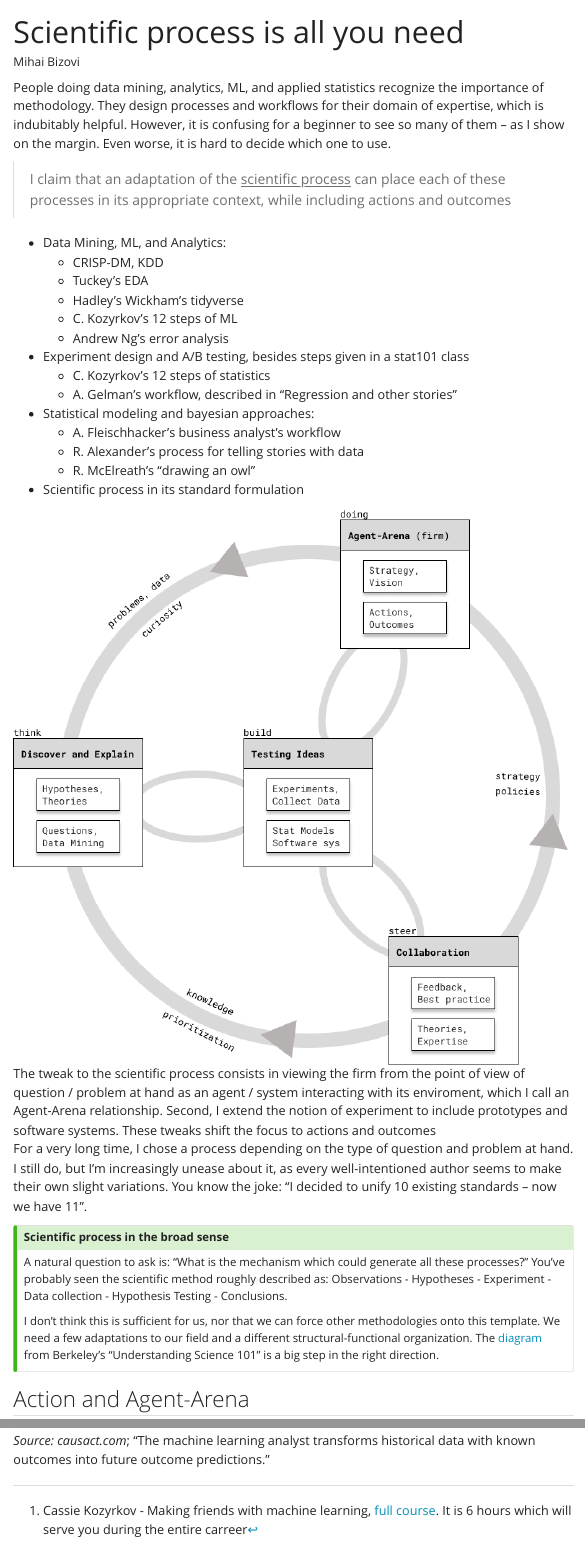
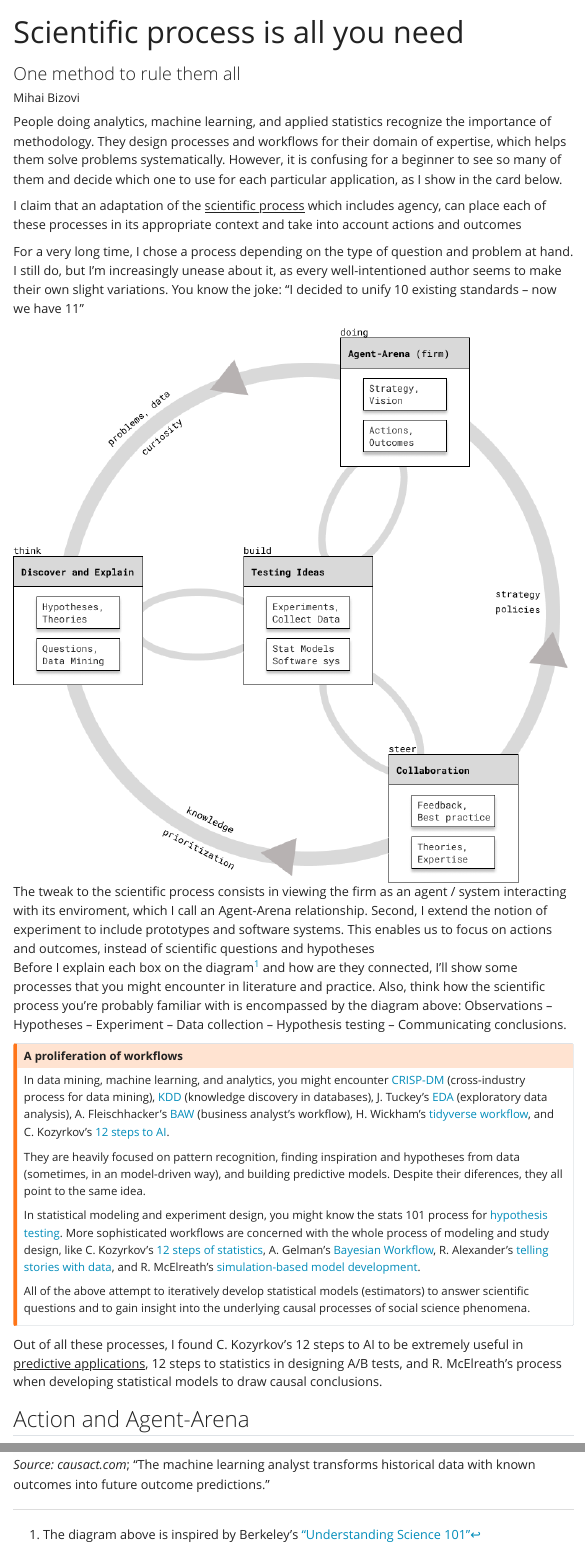
Before and after one commit to Bizovi/decision-making-website, a Quarto document (course_book/sci_process.qmd): the page in a window 1100 px wide, from its top, and a second part further down, joined at a grey line. Rendered offline with R 4.5, knitr and Pandoc in place of Quarto, with nearby package versions; menus at the side of the page are left out.

Commit message:
edit section on all of the available workflows

```diff
--- a/course_book/sci_process.qmd
+++ b/course_book/sci_process.qmd
@@ -1,5 +1,6 @@
 ---
 title: "Scientific process is all you need"
+subtitle: "One method to rule them all"
 author:
   - name: Mihai Bizovi
     id: mb
@@ -11,31 +12,26 @@ format:
 lang: en
 ---
 
-People doing data mining, analytics, ML, and applied statistics recognize the importance of methodology. They design processes and workflows for their domain of expertise, which is indubitably helpful. However, it is confusing for a beginner to see so many of them -- as I show on the margin. Even worse, it is hard to decide which one to use.
+People doing analytics, machine learning, and applied statistics recognize the importance of methodology. They design processes and workflows for their domain of expertise, which helps them solve problems systematically. However, it is confusing for a beginner to see so many of them and decide which one to use for each particular application, as I show in the card below.
 
-> I claim that an adaptation of the [scientific process]{.underline} can place each of these processes in its appropriate context, while including actions and outcomes
+I claim that an adaptation of the [scientific process]{.underline} which includes agency, can place each of these processes in its appropriate context and take into account actions and outcomes
 
 ::: {.column-margin}
-- Data Mining, ML, and Analytics:
-    - CRISP-DM, KDD
-    - Tuckey's EDA
-    - Hadley's Wickham's tidyverse
-    - C. Kozyrkov's 12 steps of ML
-    - Andrew Ng's error analysis
-- Experiment design and A/B testing, besides steps given in a stat101 class
-    - C. Kozyrkov's 12 steps of statistics
-    - A. Gelman's workflow, described in "Regression and other stories"
-- Statistical modeling and bayesian approaches:
-    - A. Fleischhacker's business analyst's workflow
-    - R. Alexander's process for telling stories with data
-    - R. McElreath's "drawing an owl"
-- Scientific process in its standard formulation
+
+For a very long time, I chose a process depending on the type of question and problem at hand. I still do, but I'm increasingly unease about it, as every well-intentioned author seems to make their own slight variations. You know the joke: "I decided to unify 10 existing standards -- now we have 11"
 :::
 
-![The tweak to the scientific process consists in viewing the firm from the point of view of question / problem at hand as an agent / system interacting with its enviroment, which I call an Agent-Arena relationship. Second, I extend the notion of experiment to include prototypes and software systems. These tweaks shift the focus to actions and outcomes](img/scientific-process.png)
+![The tweak to the scientific process consists in viewing the firm as an agent / system interacting with its enviroment, which I call an Agent-Arena relationship. Second, I extend the notion of experiment to include prototypes and software systems. This enables us to focus on actions and outcomes, instead of scientific questions and hypotheses](img/scientific-process.png)
 
+Before I explain each box on the diagram^[The diagram above is inspired by Berkeley's ["Understanding Science 101"](https://undsci.berkeley.edu/understanding-science-101/how-science-works/the-real-process-of-science/)] and how are they connected, I'll show some processes that you might encounter in literature and practice. Also, think how the scientific process you're probably familiar with is encompassed by the diagram above: Observations -- Hypotheses -- Experiment -- Data collection -- Hypothesis testing -- Communicating conclusions.
 
-<!--
-::: {.column-margin}
-The way many curricula are designed, produces three profiles of professionals in the industry:
+::: {.callout-warning}
+## A proliferation of workflows
 
+In data mining, machine learning, and analytics, you might encounter [CRISP-DM](https://en.wikipedia.org/wiki/Cross-industry_standard_process_for_data_mining) (cross-industry process for data mining), [KDD](https://medium.com/@shawn.chumbar/kdd-process-in-data-science-a-beginners-guide-426d1f0fc062) (knowledge discovery in databases), J. Tuckey's [EDA](https://www.huber.embl.de/msmb/00-chap.html) (exploratory data analysis), A. Fleischhacker's [BAW](https://www.causact.com/becoming-a-data-driven-business-analyst) (business analyst's workflow), H. Wickham's [tidyverse workflow](https://r4ds.hadley.nz/intro.html), and C. Kozyrkov's [12 steps to AI](https://medium.com/swlh/12-steps-to-applied-ai-2fdad7fdcdf3).
+
+They are heavily focused on pattern recognition, finding inspiration and hypotheses from data (sometimes, in an model-driven way), and building predictive models. Despite their diferences, they all point to the same idea.
+
+In statistical modeling and experiment design, you might know the stats 101 process for [hypothesis testing](https://online.stat.psu.edu/stat500/lesson/6a/6a.2). More sophisticated workflows are concerned with the whole process of modeling and study design, like C. Kozyrkov's [12 steps of statistics](https://www.youtube.com/watch?v=R4ckbZCgmxQ),  A. Gelman's [Bayesian Workflow](https://arxiv.org/abs/2011.01808), R. Alexander's [telling stories with data](https://tellingstorieswithdata.com/02-drinking_from_a_fire_hose.html), and R. McElreath's [simulation-based model development](https://www.pnas.org/doi/10.1073/pnas.2322887121).
+
+All of the above attempt to iteratively develop statistical models (estimators) to answer scientific questions and to gain insight into the underlying causal processes of social science phenomena.
@@ -45,15 +38,7 @@ The way many curricula are designed, produces three profiles of professionals in
 :::
- -->
 
+Out of all these processes, I found C. Kozyrkov's 12 steps to AI to be extremely useful in [predictive applications]{.underline}, 12 steps to statistics in designing A/B tests, and R. McElreath's process when developing statistical models to draw causal conclusions.
 
-For a very long time, I chose a process depending on the type of question and problem at hand. I still do, but I'm increasingly unease about it, as every well-intentioned author seems to make their own slight variations. You know the joke: "I decided to unify 10 existing standards -- now we have 11".
-
-::: {.callout-tip}
-## Scientific process in the broad sense
-A natural question to ask is: "What is the mechanism which could generate all these processes?" You've probably seen the scientific method roughly described as: Observations - Hypotheses - Experiment - Data collection - Hypothesis Testing - Conclusions.
-
-I don't think this is sufficient for us, nor that we can force other methodologies onto this template. We need a few adaptations to our field and a different structural-functional organization. The [diagram](https://undsci.berkeley.edu/understanding-science-101/how-science-works/the-real-process-of-science/) from Berkeley's "Understanding Science 101" is a big step in the right direction.
-:::
 
 
 ## Action and Agent-Arena
```
Also changed, not shown: course_book/sci_process.qmd (3 more changed lines).
